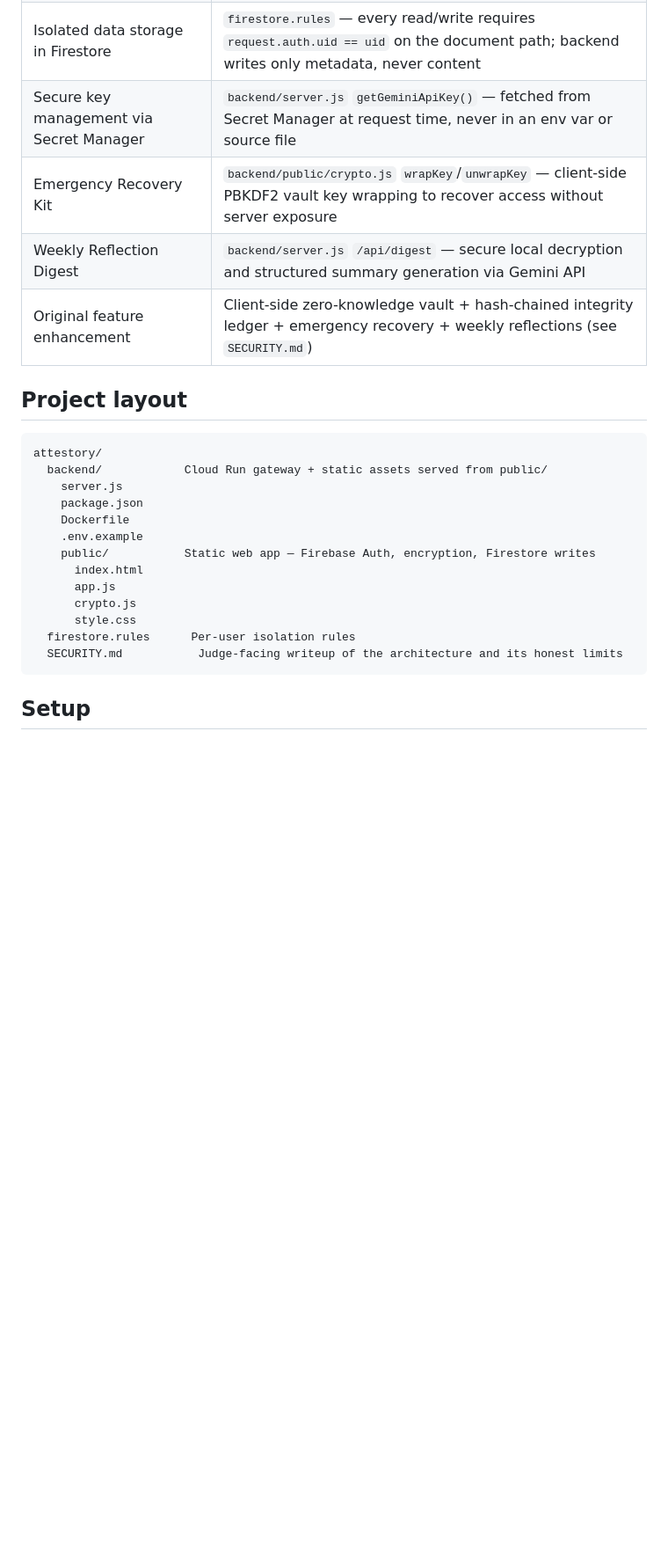
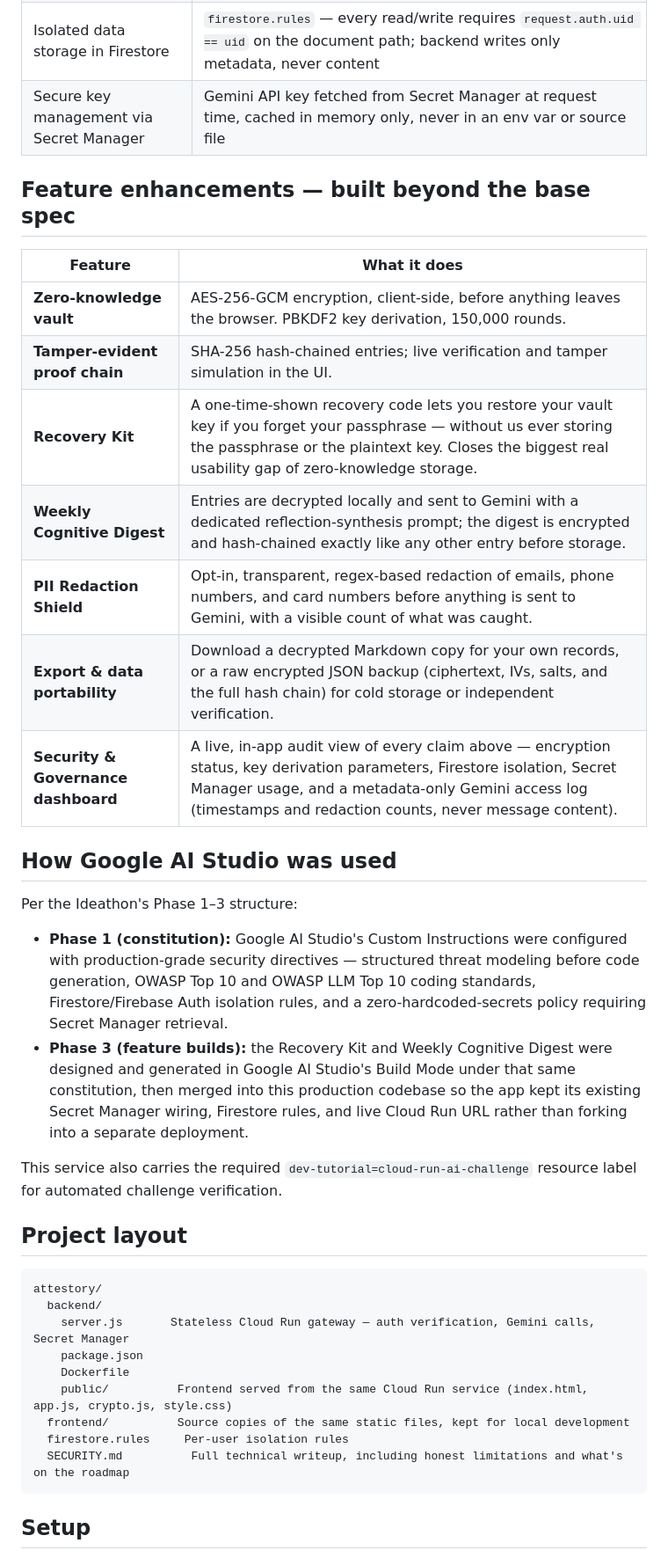
Before and after one commit to Arpanthebaap/Attestory, a Markdown page: README.md, the part around one of its changes. Shown at 88% size. GitHub-like rendering; blank space fills up the shorter version.

Commit message:
Add Recovery Kit, Weekly Digest, PII Shield, personas, export, proof chain explorer; document AI Studio usage

````diff
--- a/README.md
+++ b/README.md
@@ -21,25 +24,39 @@ Most "private AI journal" apps say some version of "your data is safe with us" w
 | Isolated data storage in Firestore | `firestore.rules` — every read/write requires `request.auth.uid == uid` on the document path; backend writes only metadata, never content |
-| Secure key management via Secret Manager | `backend/server.js` `getGeminiApiKey()` — fetched from Secret Manager at request time, never in an env var or source file |
-| Emergency Recovery Kit | `backend/public/crypto.js` `wrapKey`/`unwrapKey` — client-side PBKDF2 vault key wrapping to recover access without server exposure |
-| Weekly Reflection Digest | `backend/server.js` `/api/digest` — secure local decryption and structured summary generation via Gemini API |
-| Original feature enhancement | Client-side zero-knowledge vault + hash-chained integrity ledger + emergency recovery + weekly reflections (see `SECURITY.md`) |
+| Secure key management via Secret Manager | Gemini API key fetched from Secret Manager at request time, cached in memory only, never in an env var or source file |
+
+## Feature enhancements — built beyond the base spec
+
+| Feature | What it does |
+|---|---|
+| **Zero-knowledge vault** | AES-256-GCM encryption, client-side, before anything leaves the browser. PBKDF2 key derivation, 150,000 rounds. |
+| **Tamper-evident proof chain** | SHA-256 hash-chained entries; live verification and tamper simulation in the UI. |
+| **Recovery Kit** | A one-time-shown recovery code lets you restore your vault key if you forget your passphrase — without us ever storing the passphrase or the plaintext key. Closes the biggest real usability gap of zero-knowledge storage. |
+| **Weekly Cognitive Digest** | Entries are decrypted locally and sent to Gemini with a dedicated reflection-synthesis prompt; the digest is encrypted and hash-chained exactly like any other entry before storage. |
+| **PII Redaction Shield** | Opt-in, transparent, regex-based redaction of emails, phone numbers, and card numbers before anything is sent to Gemini, with a visible count of what was caught. |
+| **Export & data portability** | Download a decrypted Markdown copy for your own records, or a raw encrypted JSON backup (ciphertext, IVs, salts, and the full hash chain) for cold storage or independent verification. |
+| **Security & Governance dashboard** | A live, in-app audit view of every claim above — encryption status, key derivation parameters, Firestore isolation, Secret Manager usage, and a metadata-only Gemini access log (timestamps and redaction counts, never message content). |
+
+## How Google AI Studio was used
+
+Per the Ideathon's Phase 1–3 structure:
+
+- **Phase 1 (constitution):** Google AI Studio's Custom Instructions were configured with production-grade security directives — structured threat modeling before code generation, OWASP Top 10 and OWASP LLM Top 10 coding standards, Firestore/Firebase Auth isolation rules, and a zero-hardcoded-secrets policy requiring Secret Manager retrieval.
+- **Phase 3 (feature builds):** the Recovery Kit and Weekly Cognitive Digest were designed and generated in Google AI Studio's Build Mode under that same constitution, then merged into this production codebase so the app kept its existing Secret Manager wiring, Firestore rules, and live Cloud Run URL rather than forking into a separate deployment.
+
+This service also carries the required `dev-tutorial=cloud-run-ai-challenge` resource label for automated challenge verification.
 
 ## Project layout
 
 ```
 attestory/
-  backend/            Cloud Run gateway + static assets served from public/
-    server.js
+  backend/
+    server.js       Stateless Cloud Run gateway — auth verification, Gemini calls, Secret Manager
     package.json
     Dockerfile
-    .env.example
-    public/           Static web app — Firebase Auth, encryption, Firestore writes
-      index.html
-      app.js
-      crypto.js
-      style.css
-  firestore.rules      Per-user isolation rules
-  SECURITY.md           Judge-facing writeup of the architecture and its honest limits
+    public/          Frontend served from the same Cloud Run service (index.html, app.js, crypto.js, style.css)
+  frontend/          Source copies of the same static files, kept for local development
+  firestore.rules     Per-user isolation rules
+  SECURITY.md          Full technical writeup, including honest limitations and what's on the roadmap
 ```
 
 ## Setup
````
Also changed, not shown: other parts of README.md (+17 -42 lines).
